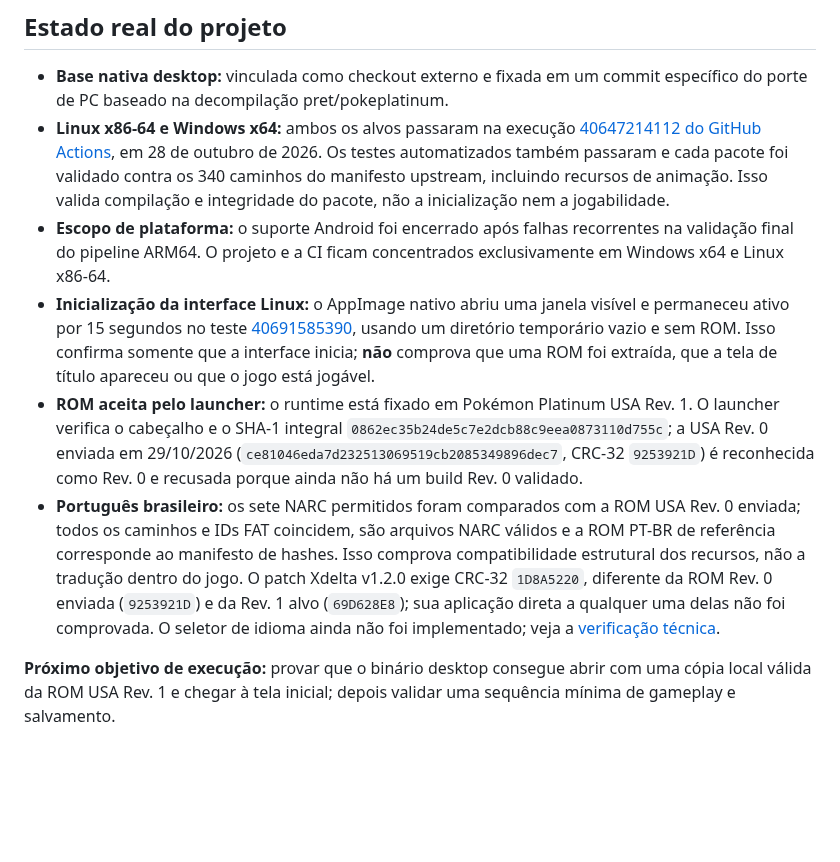
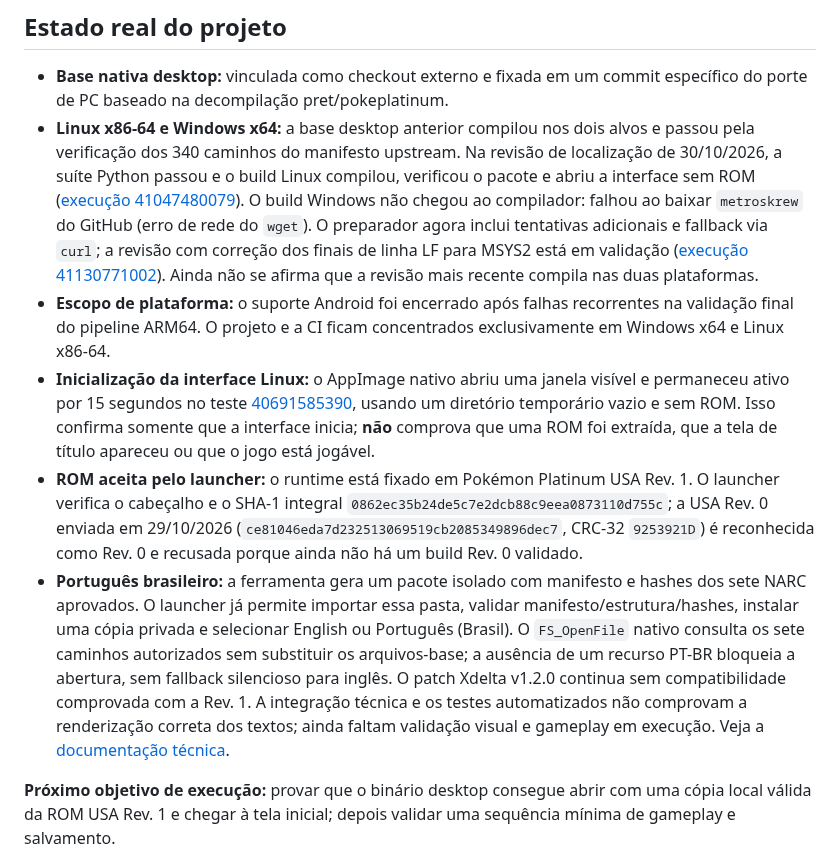
Before and after one commit to CarlosCosta07-s/Platina_reluzente-, a Markdown page: README.md, the part around one of its changes. GitHub-like rendering; blank space fills up the shorter version.

```diff
--- a/README.md
+++ b/README.md
@@ -16,11 +16,11 @@ O porte paralelo está agora fixado nas revisões compatíveis do [aletheia](htt
 ## Estado real do projeto
 
 - **Base nativa desktop:** vinculada como checkout externo e fixada em um commit específico do porte de PC baseado na decompilação pret/pokeplatinum.
-- **Linux x86-64 e Windows x64:** ambos os alvos passaram na execução [40647214112 do GitHub Actions](https://github.com/CarlosCosta07-s/Platina_reluzente-/actions/runs/40647214112), em 28 de outubro de 2026. Os testes automatizados também passaram e cada pacote foi validado contra os 340 caminhos do manifesto upstream, incluindo recursos de animação. Isso valida compilação e integridade do pacote, não a inicialização nem a jogabilidade.
+- **Linux x86-64 e Windows x64:** a base desktop anterior compilou nos dois alvos e passou pela verificação dos 340 caminhos do manifesto upstream. Na revisão de localização de 30/10/2026, a suíte Python passou e o build Linux compilou, verificou o pacote e abriu a interface sem ROM ([execução 41047480079](https://github.com/CarlosCosta07-s/Platina_reluzente-/actions/runs/41047480079)). O build Windows não chegou ao compilador: falhou ao baixar `metroskrew` do GitHub (erro de rede do `wget`). O preparador agora inclui tentativas adicionais e fallback via `curl`; a revisão com correção dos finais de linha LF para MSYS2 está em validação ([execução 41130771002](https://github.com/CarlosCosta07-s/Platina_reluzente-/actions/runs/41130771002)). Ainda não se afirma que a revisão mais recente compila nas duas plataformas.
 - **Escopo de plataforma:** o suporte Android foi encerrado após falhas recorrentes na validação final do pipeline ARM64. O projeto e a CI ficam concentrados exclusivamente em Windows x64 e Linux x86-64.
 - **Inicialização da interface Linux:** o AppImage nativo abriu uma janela visível e permaneceu ativo por 15 segundos no teste [40691585390](https://github.com/CarlosCosta07-s/Platina_reluzente-/actions/runs/40691585390), usando um diretório temporário vazio e sem ROM. Isso confirma somente que a interface inicia; **não** comprova que uma ROM foi extraída, que a tela de título apareceu ou que o jogo está jogável.
 - **ROM aceita pelo launcher:** o runtime está fixado em Pokémon Platinum USA Rev. 1. O launcher verifica o cabeçalho e o SHA-1 integral `0862ec35b24de5c7e2dcb88c9eea0873110d755c`; a USA Rev. 0 enviada em 29/10/2026 (`ce81046eda7d232513069519cb2085349896dec7`, CRC-32 `9253921D`) é reconhecida como Rev. 0 e recusada porque ainda não há um build Rev. 0 validado.
-- **Português brasileiro:** os sete NARC permitidos foram comparados com a ROM USA Rev. 0 enviada; todos os caminhos e IDs FAT coincidem, são arquivos NARC válidos e a ROM PT-BR de referência corresponde ao manifesto de hashes. Isso comprova compatibilidade estrutural dos recursos, não a tradução dentro do jogo. O patch Xdelta v1.2.0 exige CRC-32 `1D8A5220`, diferente da ROM Rev. 0 enviada (`9253921D`) e da Rev. 1 alvo (`69D628E8`); sua aplicação direta a qualquer uma delas não foi comprovada. O seletor de idioma ainda não foi implementado; veja a [verificação técnica](docs/LOCALIZATION.md).
+- **Português brasileiro:** a ferramenta gera um pacote isolado com manifesto e hashes dos sete NARC aprovados. O launcher já permite importar essa pasta, validar manifesto/estrutura/hashes, instalar uma cópia privada e selecionar English ou Português (Brasil). O `FS_OpenFile` nativo consulta os sete caminhos autorizados sem substituir os arquivos-base; a ausência de um recurso PT-BR bloqueia a abertura, sem fallback silencioso para inglês. O patch Xdelta v1.2.0 continua sem compatibilidade comprovada com a Rev. 1. A integração técnica e os testes automatizados não comprovam a renderização correta dos textos; ainda faltam validação visual e gameplay em execução. Veja a [documentação técnica](docs/LOCALIZATION.md).
 
 **Próximo objetivo de execução:** provar que o binário desktop consegue abrir com uma cópia local válida da ROM USA Rev. 1 e chegar à tela inicial; depois validar uma sequência mínima de gameplay e salvamento.
 
```
Also changed, not shown: other parts of README.md (+31 -20 lines), docs/LOCALIZATION.md (+9 -9 lines).
